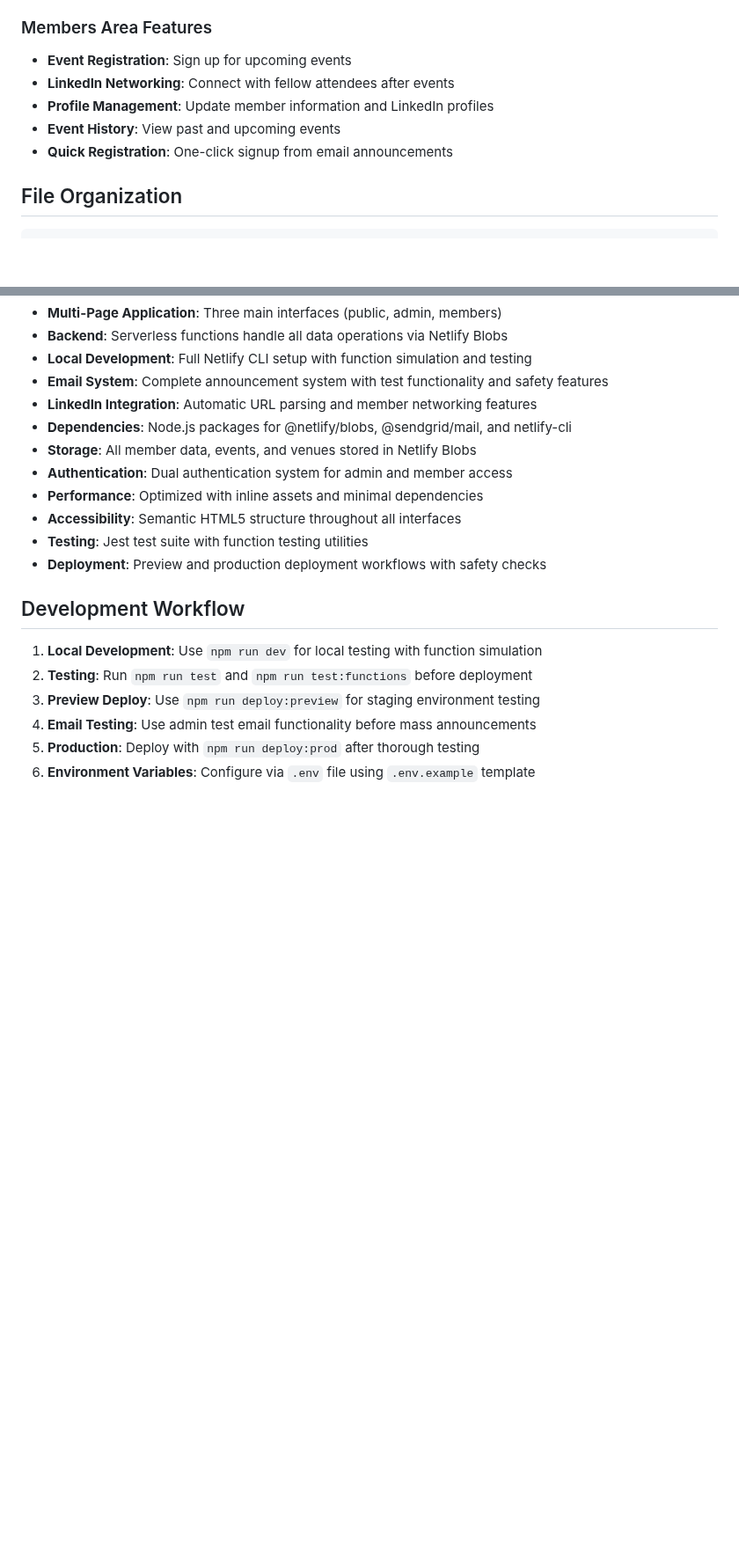
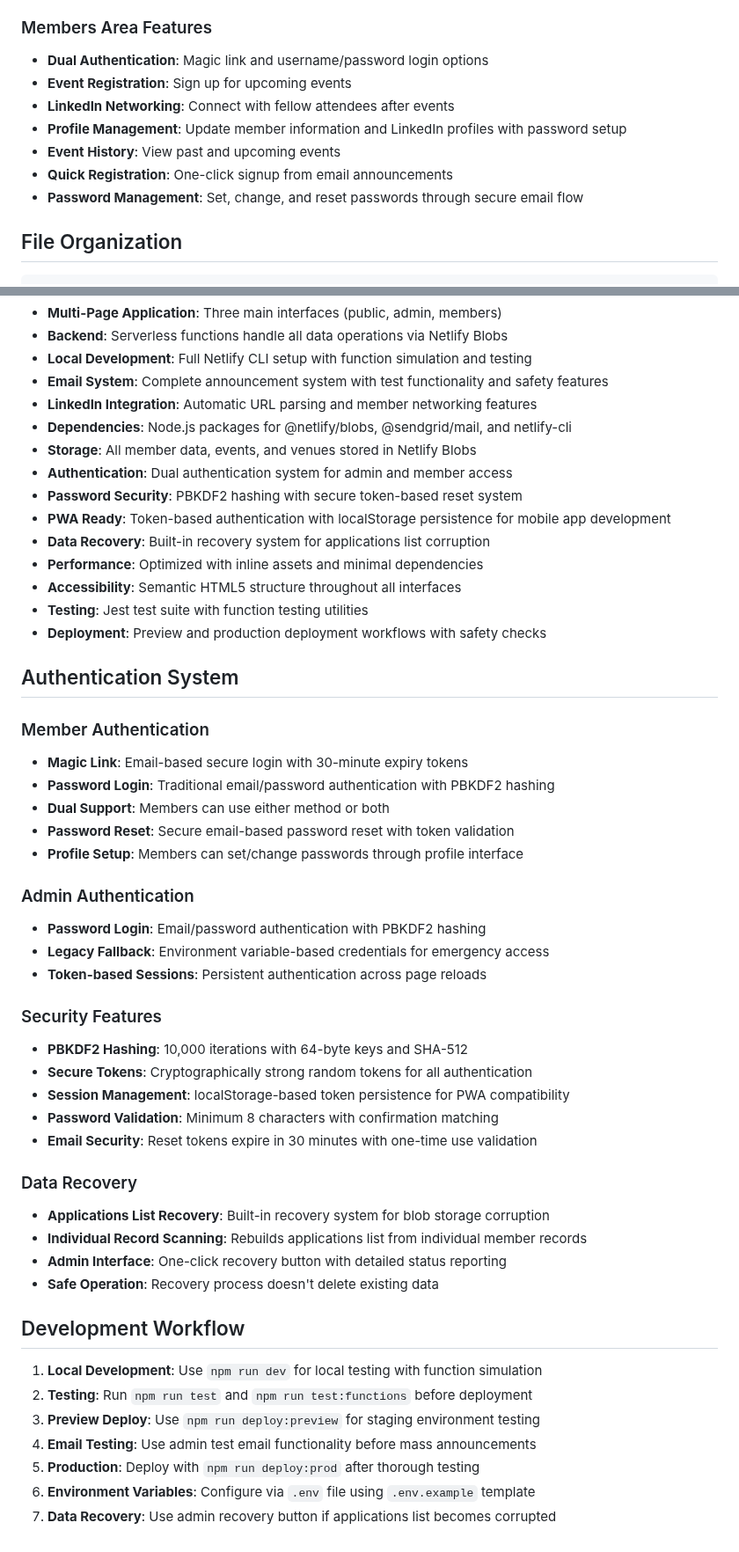
Before and after one commit to bookofthefuture/the-kartel, a Markdown page: CLAUDE.md, 2 parts joined by grey strips. Shown at 88% size. Rendered like a GitHub page; blank space fills up the shorter version.

Commit message:
Update CLAUDE.md with dual authentication system documentation
- Add dual authentication features to Interactive Elements section
- Update Members Area Features with password management capabilities
- Add new serverless functions to File Organization (password-utils, reset-member-password, set-member-password, recover-applications-list)
- Add comprehensive Authentication System section with member and admin authentication details
- Document security features including PBKDF2 hashing and token management
- Add Data Recovery system documentation
- Update development workflow with recovery procedures
- Add PWA-ready authentication notes and password security details

🤖 Generated with [Claude Code](https://claude.ai/code)

Co-Authored-By: Claude <noreply@anthropic.com>

```diff
--- a/CLAUDE.md
+++ b/CLAUDE.md
@@ -94,11 +96,13 @@ The Kartel is a static website for an exclusive business networking group based
 - **Data Import/Export**: CSV import for member data
 
 ### Members Area Features
+- **Dual Authentication**: Magic link and username/password login options
 - **Event Registration**: Sign up for upcoming events
 - **LinkedIn Networking**: Connect with fellow attendees after events
-- **Profile Management**: Update member information and LinkedIn profiles
+- **Profile Management**: Update member information and LinkedIn profiles with password setup
 - **Event History**: View past and upcoming events
 - **Quick Registration**: One-click signup from email announcements
+- **Password Management**: Set, change, and reset passwords through secure email flow
 
 ## File Organization
 
@@ -179,10 +187,40 @@ The Kartel is a static website for an exclusive business networking group based
 - **Dependencies**: Node.js packages for @netlify/blobs, @sendgrid/mail, and netlify-cli
 - **Storage**: All member data, events, and venues stored in Netlify Blobs
 - **Authentication**: Dual authentication system for admin and member access
+- **Password Security**: PBKDF2 hashing with secure token-based reset system
+- **PWA Ready**: Token-based authentication with localStorage persistence for mobile app development
+- **Data Recovery**: Built-in recovery system for applications list corruption
 - **Performance**: Optimized with inline assets and minimal dependencies
 - **Accessibility**: Semantic HTML5 structure throughout all interfaces
 - **Testing**: Jest test suite with function testing utilities
 - **Deployment**: Preview and production deployment workflows with safety checks
+
+## Authentication System
+
+### Member Authentication
+- **Magic Link**: Email-based secure login with 30-minute expiry tokens
+- **Password Login**: Traditional email/password authentication with PBKDF2 hashing
+- **Dual Support**: Members can use either method or both
+- **Password Reset**: Secure email-based password reset with token validation
+- **Profile Setup**: Members can set/change passwords through profile interface
+
+### Admin Authentication
+- **Password Login**: Email/password authentication with PBKDF2 hashing
+- **Legacy Fallback**: Environment variable-based credentials for emergency access
+- **Token-based Sessions**: Persistent authentication across page reloads
+
+### Security Features
+- **PBKDF2 Hashing**: 10,000 iterations with 64-byte keys and SHA-512
+- **Secure Tokens**: Cryptographically strong random tokens for all authentication
+- **Session Management**: localStorage-based token persistence for PWA compatibility
+- **Password Validation**: Minimum 8 characters with confirmation matching
+- **Email Security**: Reset tokens expire in 30 minutes with one-time use validation
+
+### Data Recovery
+- **Applications List Recovery**: Built-in recovery system for blob storage corruption
+- **Individual Record Scanning**: Rebuilds applications list from individual member records
+- **Admin Interface**: One-click recovery button with detailed status reporting
+- **Safe Operation**: Recovery process doesn't delete existing data
 
 ## Development Workflow
 
@@ -192,3 +230,4 @@ The Kartel is a static website for an exclusive business networking group based
 4. **Email Testing**: Use admin test email functionality before mass announcements
 5. **Production**: Deploy with `npm run deploy:prod` after thorough testing
 6. **Environment Variables**: Configure via `.env` file using `.env.example` template
+7. **Data Recovery**: Use admin recovery button if applications list becomes corrupted
```
Also changed, not shown: other parts of CLAUDE.md (+11 -5 lines).
